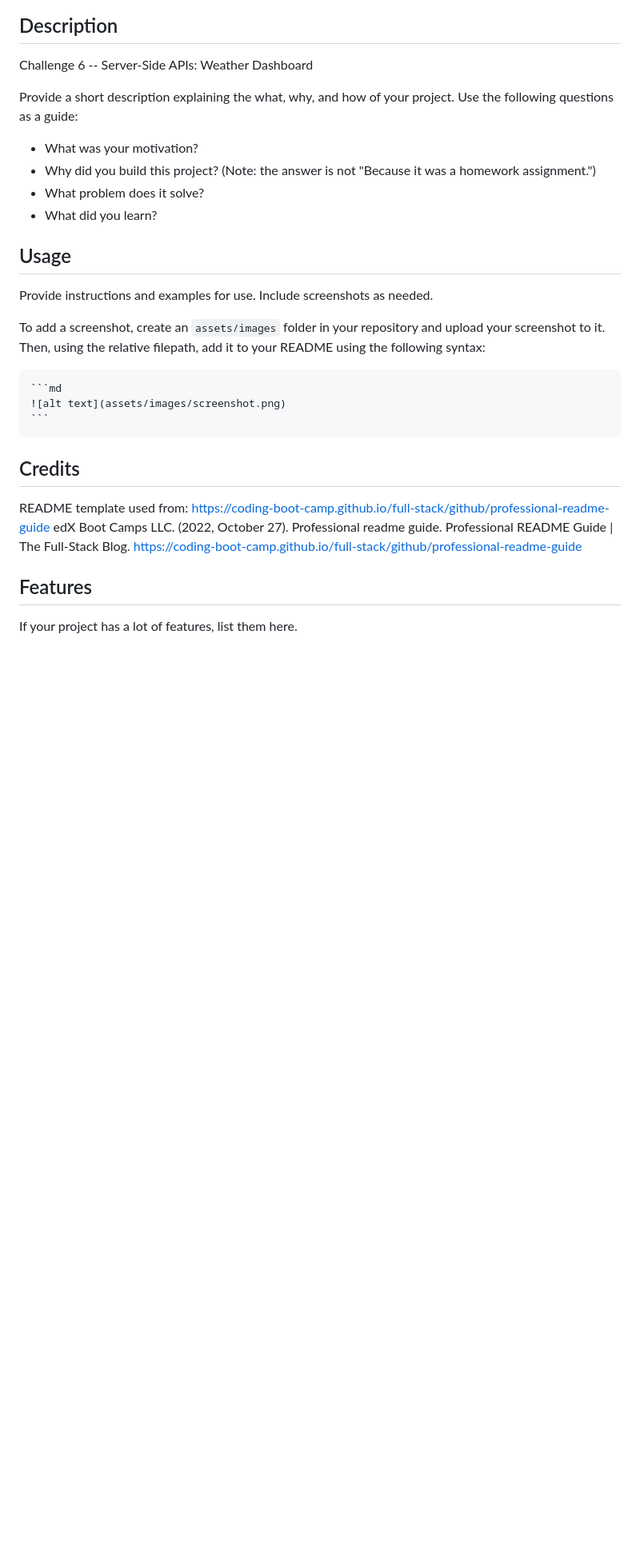
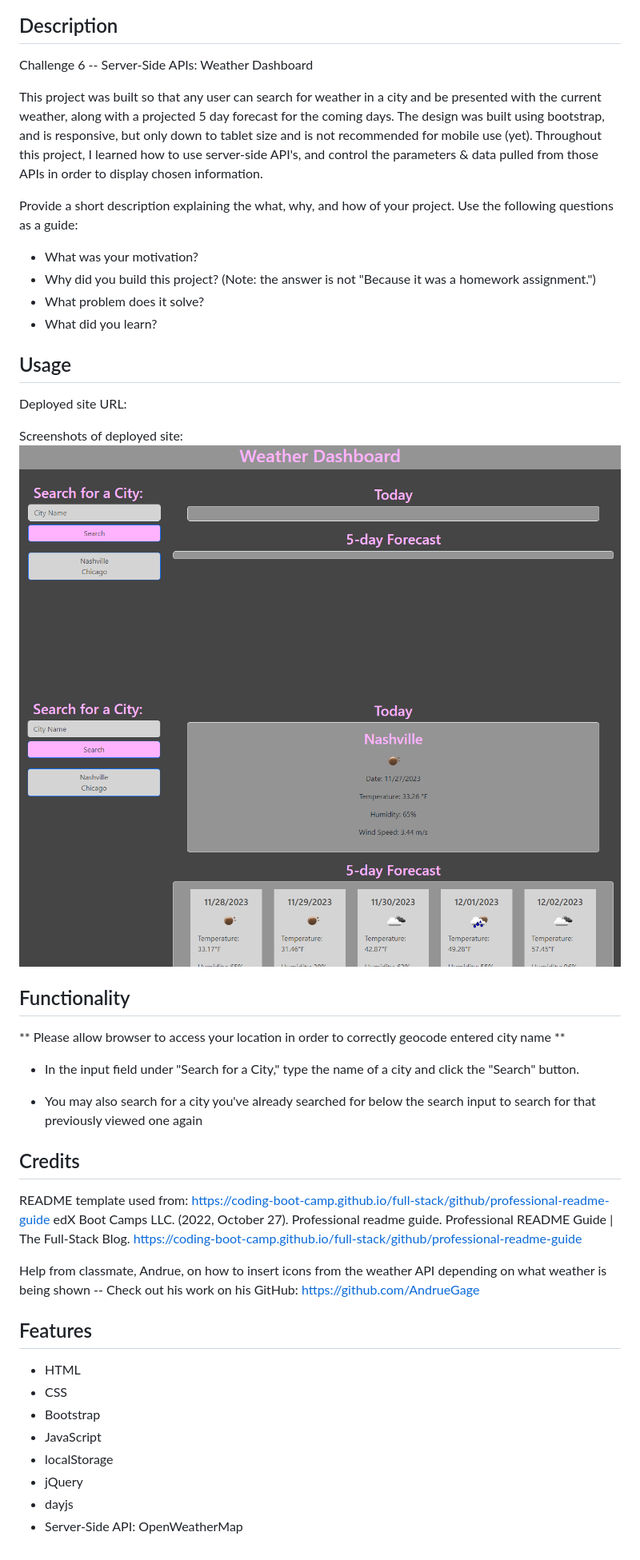
Before and after one commit to jskelly8/weather-dashboard, a Markdown page: README.md, the part around the change. Shown: that part at 80% size. GitHub-like rendering; pictures changed too: assets/images/WeatherClip1.png (added), assets/images/WeatherClip2.png (added); blank space fills up the shorter version.

Commit message:
Added weather icons in script.js, slight styling tweaks to style.css, removed fontawesome link on index.html as was not used, Added 2 screenshot images of completed site to Images folder, Edited README.

````diff
--- a/README.md
+++ b/README.md
@@ -3,6 +3,8 @@
 ## Description
 
 Challenge 6 -- Server-Side APIs: Weather Dashboard
+
+This project was built so that any user can search for weather in a city and be presented with the current weather, along with a projected 5 day forecast for the coming days. The design was built using bootstrap, and is responsive, but only down to tablet size and is not recommended for mobile use (yet). Throughout this project, I learned how to use server-side API's, and control the parameters & data pulled from those APIs in order to display chosen information.
 
 Provide a short description explaining the what, why, and how of your project. Use the following questions as a guide:
 
@@ -13,18 +15,34 @@ Provide a short description explaining the what, why, and how of your project. U
 
 ## Usage
 
-Provide instructions and examples for use. Include screenshots as needed.
+Deployed site URL:
+<!-- URL -->
 
-To add a screenshot, create an `assets/images` folder in your repository and upload your screenshot to it. Then, using the relative filepath, add it to your README using the following syntax:
+Screenshots of deployed site:
+![Screenshot of Weather Dashboard landing page](./assets/images/WeatherClip1.png)
+![Screenshot of Weather Dashboard showing current weather for Nashville, 5 day forecast below](./assets/images/WeatherClip2.png)
 
-    ```md
-    ![alt text](assets/images/screenshot.png)
-    ```
+## Functionality
+
+** Please allow browser to access your location in order to correctly geocode entered city name **
+
+* In the input field under "Search for a City," type the name of a city and click the "Search" button.
+
+* You may also search for a city you've already searched for below the search input to search for that previously viewed one again
 
 ## Credits
 
 README template used from: https://coding-boot-camp.github.io/full-stack/github/professional-readme-guide edX Boot Camps LLC. (2022, October 27). Professional readme guide. Professional README Guide | The Full-Stack Blog. https://coding-boot-camp.github.io/full-stack/github/professional-readme-guide
 
+Help from classmate, Andrue, on how to insert icons from the weather API depending on what weather is being shown -- Check out his work on his GitHub: https://github.com/AndrueGage
+
 ## Features
 
-If your project has a lot of features, list them here.
+* HTML
+* CSS
+* Bootstrap
+* JavaScript
+* localStorage
+* jQuery
+* dayjs
+* Server-Side API: OpenWeatherMap
````
Also changed, not shown: 3 other files.
